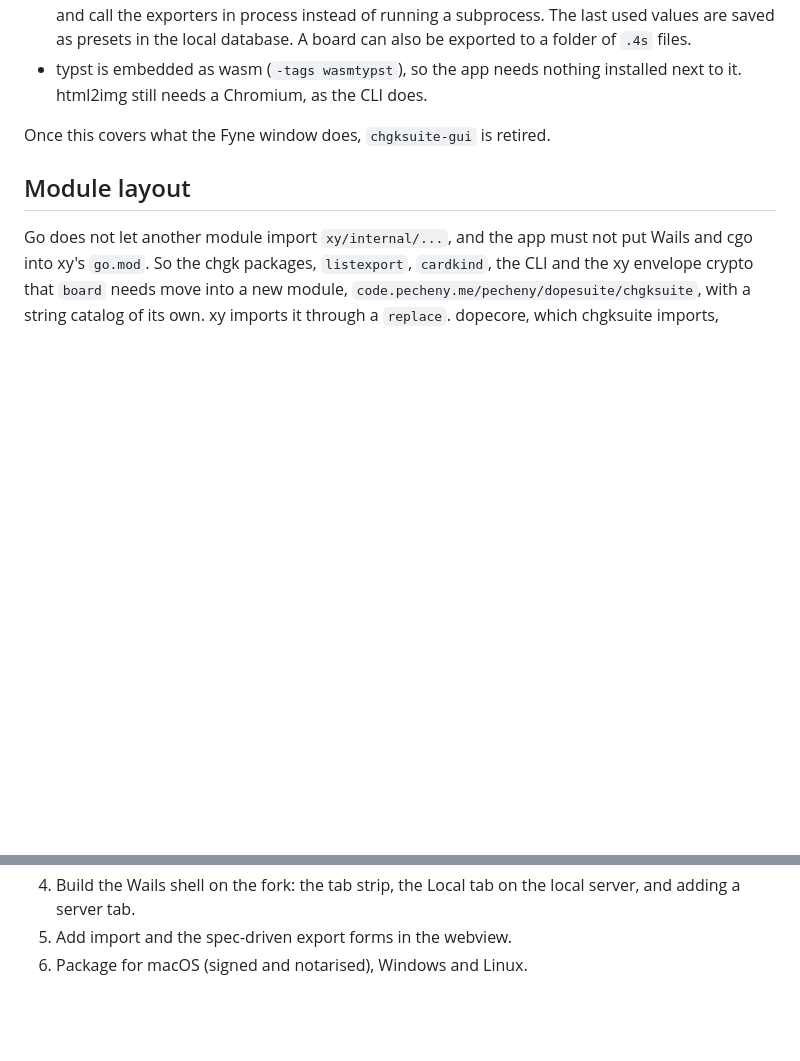
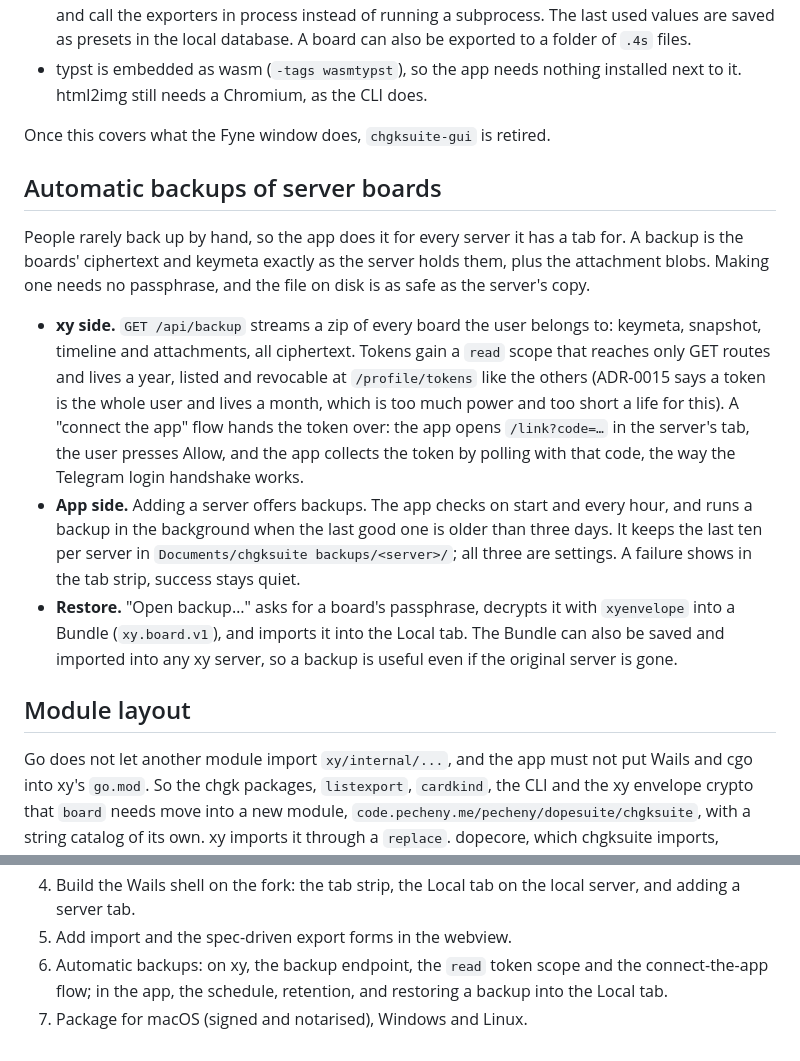
Before and after one commit to alexander-pecheny/dopesuite, a Markdown page: docs/chgksuite-v2-plan.md, 2 parts joined by grey strips. GitHub-like rendering; blank space fills up the shorter version.

Commit message:
docs: the app backs up every server board it can reach
Nobody backs up by hand. The plan adds a backup endpoint, a read-only token
scope and a connect-the-app flow on xy, and a schedule and restore in the app.

Co-Authored-By: Claude Opus 5.5 <noreply@anthropic.com>

```diff
--- a/docs/chgksuite-v2-plan.md
+++ b/docs/chgksuite-v2-plan.md
@@ -109,6 +109,32 @@ These are small, because the seams already exist.
 
 Once this covers what the Fyne window does, `chgksuite-gui` is retired.
 
+## Automatic backups of server boards
+
+People rarely back up by hand, so the app does it for every server it has a tab
+for. A backup is the boards' ciphertext and keymeta exactly as the server holds
+them, plus the attachment blobs. Making one needs no passphrase, and the file on
+disk is as safe as the server's copy.
+
+- **xy side.** `GET /api/backup` streams a zip of every board the user belongs
+  to: keymeta, snapshot, timeline and attachments, all ciphertext. Tokens gain
+  a `read` scope that reaches only GET routes and lives a year, listed and
+  revocable at `/profile/tokens` like the others (ADR-0015 says a token is the
+  whole user and lives a month, which is too much power and too short a life
+  for this). A "connect the app" flow hands the token over: the app opens
+  `/link?code=…` in the server's tab, the user presses Allow, and the app
+  collects the token by polling with that code, the way the Telegram login
+  handshake works.
+- **App side.** Adding a server offers backups. The app checks on start and
+  every hour, and runs a backup in the background when the last good one is
+  older than three days. It keeps the last ten per server in
+  `Documents/chgksuite backups/<server>/`; all three are settings. A failure
+  shows in the tab strip, success stays quiet.
+- **Restore.** "Open backup…" asks for a board's passphrase, decrypts it with
+  `xyenvelope` into a Bundle (`xy.board.v1`), and imports it into the Local
+  tab. The Bundle can also be saved and imported into any xy server, so a
+  backup is useful even if the original server is gone.
+
 ## Module layout
 
 Go does not let another module import `xy/internal/...`, and the app must not
@@ -137,4 +163,7 @@ tagged `chgksuite/vX.Y.Z` and `dopecore/vX.Y.Z`. The app is a third module,
 4. Build the Wails shell on the fork: the tab strip, the Local tab on the local
    server, and adding a server tab.
 5. Add import and the spec-driven export forms in the webview.
-6. Package for macOS (signed and notarised), Windows and Linux.
+6. Automatic backups: on xy, the backup endpoint, the `read` token scope and
+   the connect-the-app flow; in the app, the schedule, retention, and restoring
+   a backup into the Local tab.
+7. Package for macOS (signed and notarised), Windows and Linux.
```
